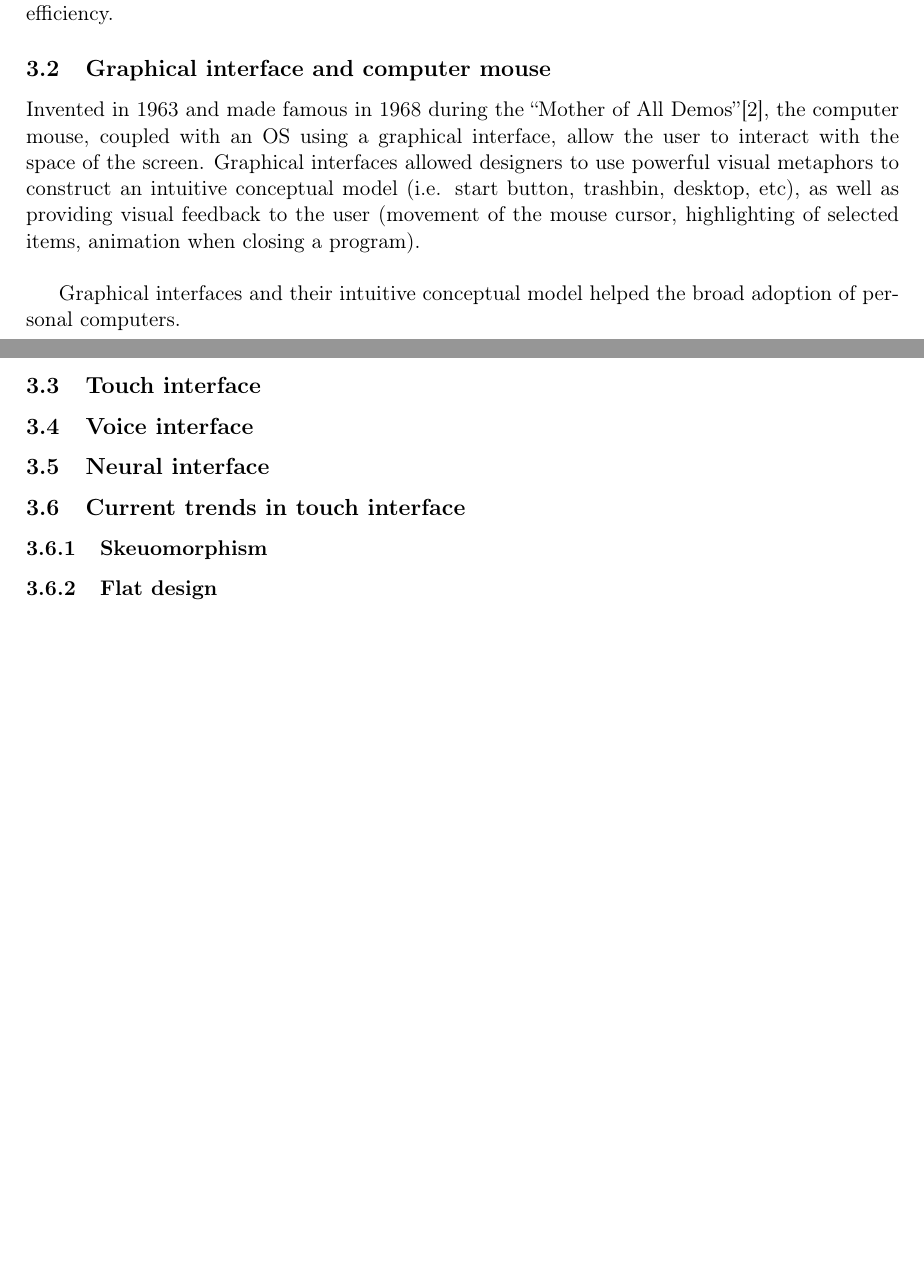
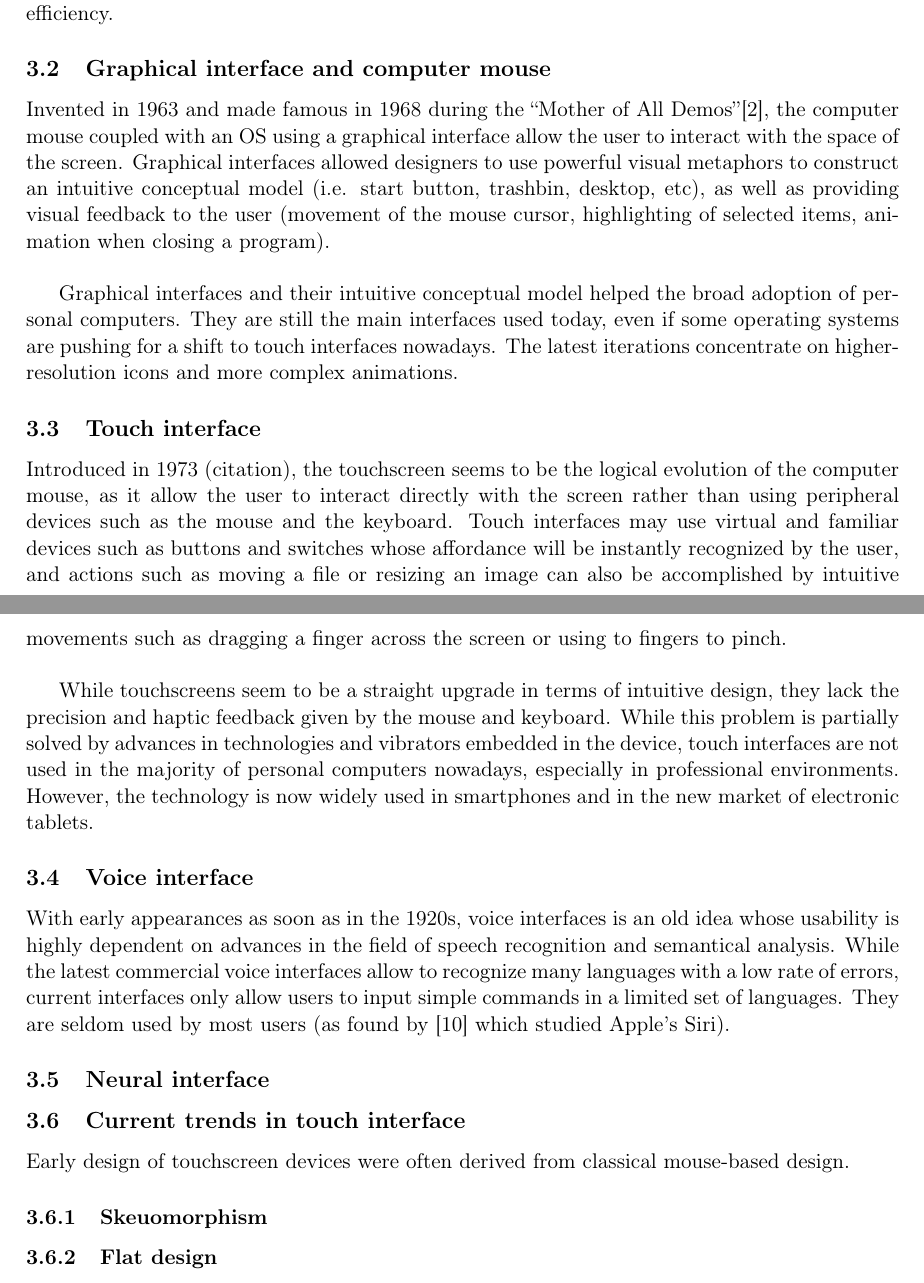
Before and after one commit to bodxav/Usability-Skeuomorphism, a LaTeX document (REPORT.tex): two parts of pages 9 and 10 of 17, joined at a grey line, cut so that both start at the same text, the shorter picture padded with empty space. Compiled offline with pdfLaTeX.

Commit message:
Interfaces interfaces

```diff
--- a/REPORT.tex
+++ b/REPORT.tex
@@ -230,14 +230,28 @@ As presented in \cite{Norman02}, one can also add two principles to a good desig
 
     \subsection{Graphical interface and computer mouse}
 
-    Invented in 1963 and made famous in 1968 during the ``Mother of All Demos''\cite{engelbart1968research}, the computer mouse, coupled with an OS using a graphical interface, allow the user to interact with the space of the screen. Graphical interfaces allowed designers to use powerful visual metaphors to construct an intuitive conceptual model (i.e. start button, trashbin, desktop, etc), as well as providing visual feedback to the user (movement of the mouse cursor, highlighting of selected items, animation when closing a program).\\
+    Invented in 1963 and made famous in 1968 during the ``Mother of All Demos''\cite{engelbart1968research}, the computer mouse coupled with an OS using a graphical interface allow the user to interact with the space of the screen. Graphical interfaces allowed designers to use powerful visual metaphors to construct an intuitive conceptual model (i.e. start button, trashbin, desktop, etc), as well as providing visual feedback to the user (movement of the mouse cursor, highlighting of selected items, animation when closing a program).\\
 
-    Graphical interfaces and their intuitive conceptual model helped the broad adoption of personal computers.
+    Graphical interfaces and their intuitive conceptual model helped the broad adoption of personal computers. They are still the main interfaces used today, even if some operating systems are pushing for a shift to touch interfaces nowadays. The latest iterations concentrate on higher-resolution icons and more complex animations.
 
     \subsection{Touch interface}
+
+    Introduced in 1973 (citation), the touchscreen seems to be the logical evolution of the computer mouse, as it allow the user to interact directly with the screen rather than using peripheral devices such as the mouse and the keyboard. Touch interfaces may use virtual and familiar devices such as buttons and switches whose affordance will be instantly recognized by the user, and actions such as moving a file or resizing an image can also be accomplished by intuitive movements such as dragging a finger across the screen or using to fingers to pinch.\\
+
+    While touchscreens seem to be a straight upgrade in terms of intuitive design, they lack the precision and haptic feedback given by the mouse and keyboard. While this problem is partially solved by advances in technologies and vibrators embedded in the device, touch interfaces are not used in the majority of personal computers nowadays, especially in professional environments. However, the technology is now widely used in smartphones and in the new market of electronic tablets.
+
     \subsection{Voice interface}
+
+    With early appearances as soon as in the 1920s, voice interfaces is an old idea whose usability is highly dependent on advances in the field of speech recognition and semantical analysis. While the latest commercial voice interfaces allow to recognize many languages with a low rate of errors, current interfaces only allow users to input simple commands in a limited set of languages. They are seldom used by most users (as found by \cite{SiriNotUsed} which studied Apple's Siri).
+
     \subsection{Neural interface}
+
+
+
     \subsection{Current trends in touch interface}
+
+    Early design of touchscreen devices were often derived from classical mouse-based design.
+
         \subsubsection{Skeuomorphism}
         \subsubsection{Flat design}
 
```
Also changed, not shown: bibUsability.bib (+8 -0 lines), 1 other file.
